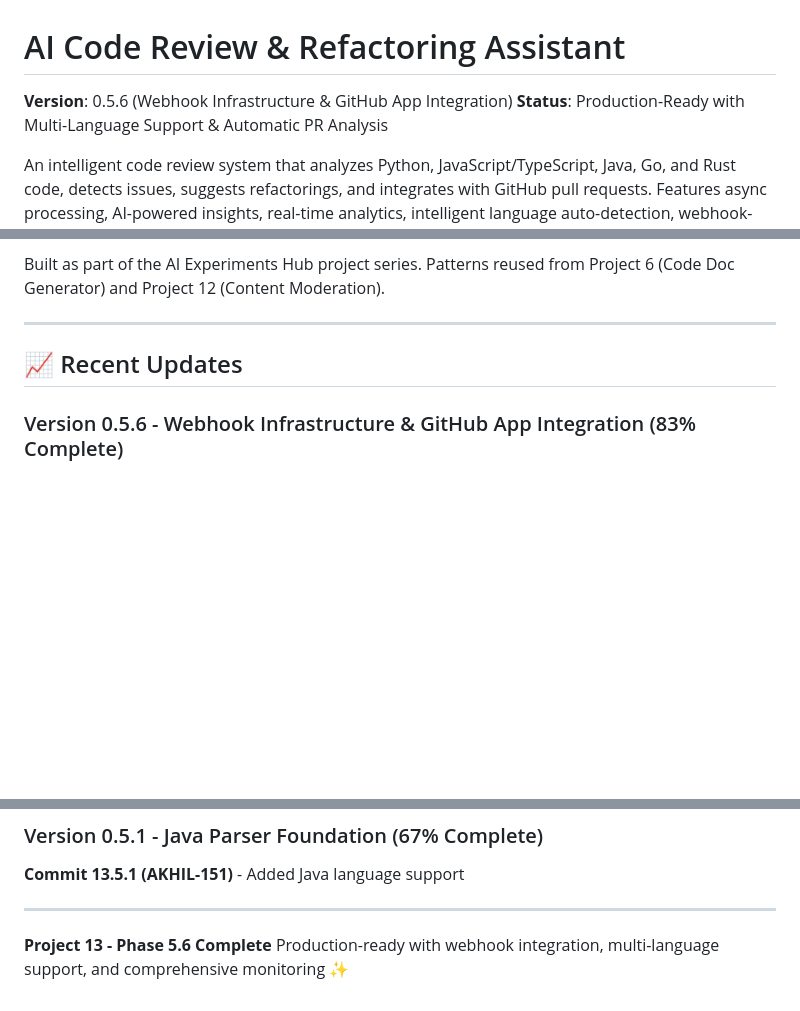
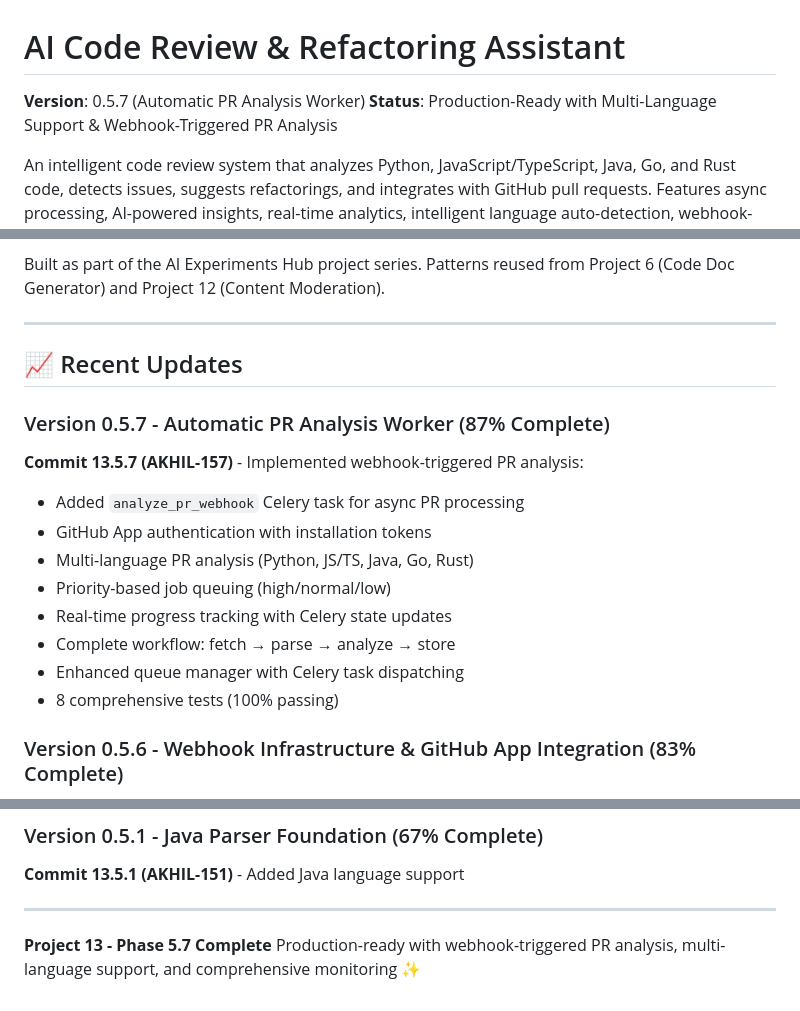
Before and after one commit to AKHIL-149/ai-experiments-hub, a Markdown page: python-projects/13-code-review-assistant/README.md, 3 parts joined by grey strips. Drawn GitHub-style; blank space fills up the shorter version.

Commit message:
Update README for version 0.5.7 - Automatic PR Analysis Worker

```diff
--- a/python-projects/13-code-review-assistant/README.md
+++ b/python-projects/13-code-review-assistant/README.md
@@ -1,7 +1,7 @@
 # AI Code Review & Refactoring Assistant
 
-**Version**: 0.5.6 (Webhook Infrastructure & GitHub App Integration)
-**Status**: Production-Ready with Multi-Language Support & Automatic PR Analysis
+**Version**: 0.5.7 (Automatic PR Analysis Worker)
+**Status**: Production-Ready with Multi-Language Support & Webhook-Triggered PR Analysis
 
 An intelligent code review system that analyzes Python, JavaScript/TypeScript, Java, Go, and Rust code, detects issues, suggests refactorings, and integrates with GitHub pull requests. Features async processing, AI-powered insights, real-time analytics, intelligent language auto-detection, webhook-triggered automatic PR analysis, and comprehensive production monitoring.
 
@@ -557,6 +558,17 @@ Built as part of the AI Experiments Hub project series. Patterns reused from Pro
 
 ## 📈 Recent Updates
 
+### Version 0.5.7 - Automatic PR Analysis Worker (87% Complete)
+**Commit 13.5.7 (AKHIL-157)** - Implemented webhook-triggered PR analysis:
+- Added `analyze_pr_webhook` Celery task for async PR processing
+- GitHub App authentication with installation tokens
+- Multi-language PR analysis (Python, JS/TS, Java, Go, Rust)
+- Priority-based job queuing (high/normal/low)
+- Real-time progress tracking with Celery state updates
+- Complete workflow: fetch → parse → analyze → store
+- Enhanced queue manager with Celery task dispatching
+- 8 comprehensive tests (100% passing)
+
 ### Version 0.5.6 - Webhook Infrastructure & GitHub App Integration (83% Complete)
 **Commit 13.5.6 (AKHIL-156)** - Added comprehensive webhook infrastructure:
 - GitHub App authentication with JWT token generation
@@ -586,5 +598,5 @@ Built as part of the AI Experiments Hub project series. Patterns reused from Pro
 
 ---
 
-**Project 13 - Phase 5.6 Complete**
-Production-ready with webhook integration, multi-language support, and comprehensive monitoring ✨
+**Project 13 - Phase 5.7 Complete**
+Production-ready with webhook-triggered PR analysis, multi-language support, and comprehensive monitoring ✨
```
Also changed, not shown: other parts of python-projects/13-code-review-assistant/README.md (+2 -1 lines).
